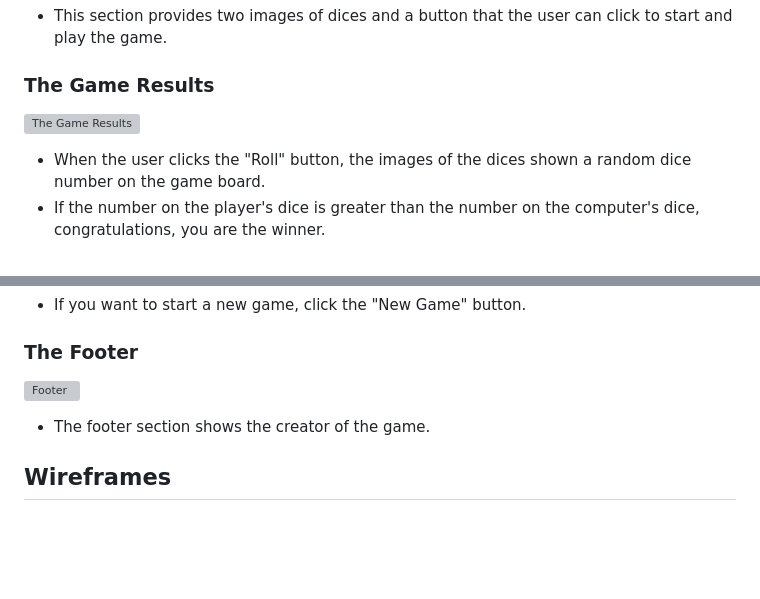
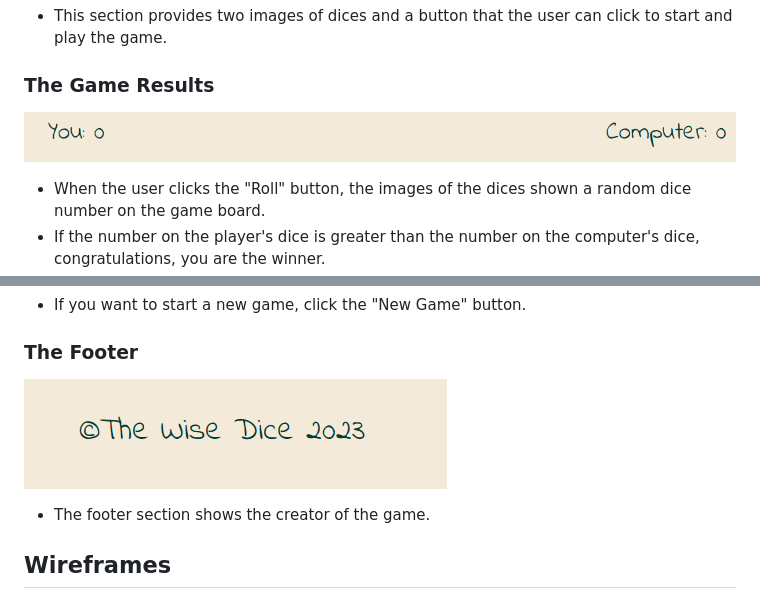
Before and after one commit to Xh3ni/wise-dice, a Markdown page: README.md, 2 parts joined by grey strips. Rendered like a GitHub page; blank space fills up the shorter version; grey boxes are pictures that could not be loaded.

Commit message:
Update README.md file with the correct images

```diff
--- a/README.md
+++ b/README.md
@@ -60,7 +60,7 @@ The game can last for 7 dice rolls.
 - This section provides two images of dices and a button that the user can click to start and play the game.
 
 ### The Game Results
-![The Game Results](assets/docs/game-results.PNG)
+![The Game Results](assets/docs/game-results.png)
 - When the user clicks the "Roll" button, the images of the dices shown a random dice number on the game board.
 - If the number on the player's dice is greater than the number on the computer's dice, congratulations, you are the winner.
 - One point will be added to the score for you (the player).
@@ -77,7 +77,7 @@ The game can last for 7 dice rolls.
 - If you want to start a new game, click the "New Game" button.
 
 ### The Footer
-![Footer](assets/docs/footer.PNG)
+![Footer](assets/docs/footer.png)
 - The footer section shows the creator of the game.
 
 ## Wireframes
```
Also changed, not shown: other parts of README.md (+1 -1 lines).
